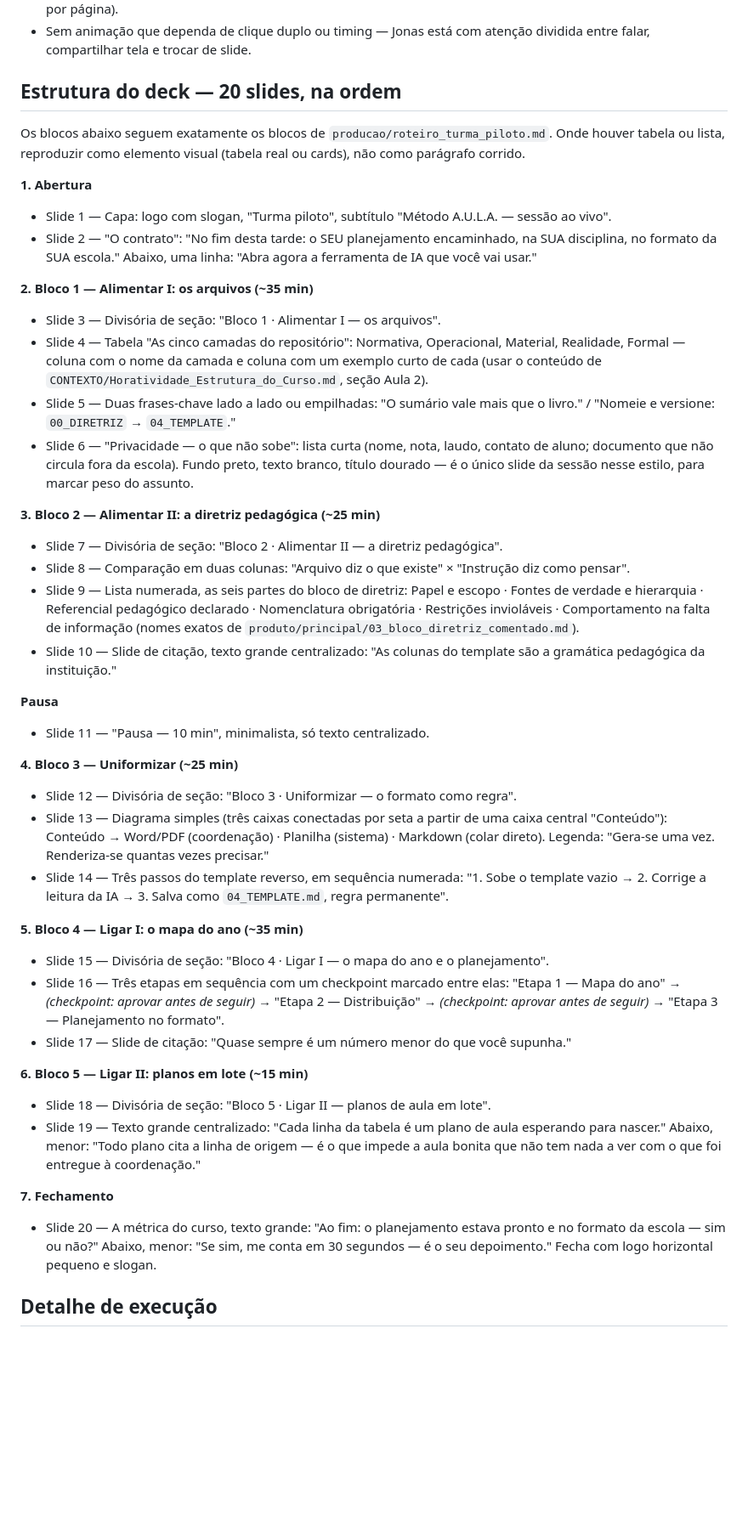
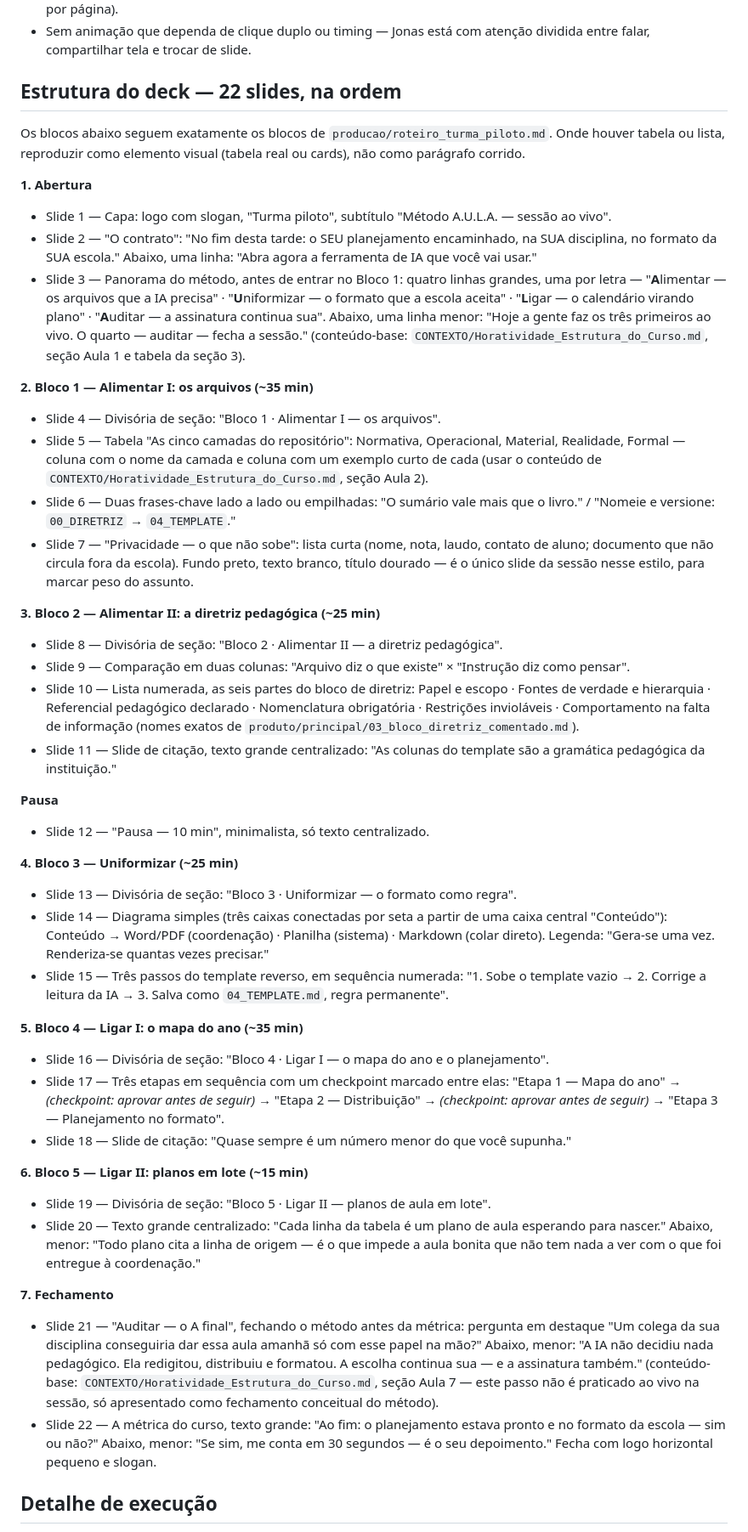
Before and after one commit to jonas-pinheiro/horatividade, a Markdown page: PROMPT_SLIDES_TURMA_PILOTO.md, the part around one of its changes. Shown at 85% size. Drawn GitHub-style; blank space fills up the shorter version.

Commit message:
Adiciona panorama do A.U.L.A. e slide de Auditar no prompt de slides
Deck passou de 20 para 22 slides: panorama das quatro letras antes do
Bloco 1 e fechamento conceitual do A final de Auditar antes da métrica,
que estavam ausentes na versão anterior.

```diff
--- a/PROMPT_SLIDES_TURMA_PILOTO.md
+++ b/PROMPT_SLIDES_TURMA_PILOTO.md
@@ -21,45 +21,47 @@ Professor falando com professor — ver `CONTEXTO/VOZ.md` se anexado. Frases cur
 - Também precisa funcionar bem impresso/exportado em PDF como cópia de segurança (`@media print`, um slide por página).
 - Sem animação que dependa de clique duplo ou timing — Jonas está com atenção dividida entre falar, compartilhar tela e trocar de slide.
 
-## Estrutura do deck — 20 slides, na ordem
+## Estrutura do deck — 22 slides, na ordem
 
 Os blocos abaixo seguem exatamente os blocos de `producao/roteiro_turma_piloto.md`. Onde houver tabela ou lista, reproduzir como elemento visual (tabela real ou cards), não como parágrafo corrido.
 
 **1. Abertura**
 - Slide 1 — Capa: logo com slogan, "Turma piloto", subtítulo "Método A.U.L.A. — sessão ao vivo".
 - Slide 2 — "O contrato": "No fim desta tarde: o SEU planejamento encaminhado, na SUA disciplina, no formato da SUA escola." Abaixo, uma linha: "Abra agora a ferramenta de IA que você vai usar."
+- Slide 3 — Panorama do método, antes de entrar no Bloco 1: quatro linhas grandes, uma por letra — "**A**limentar — os arquivos que a IA precisa" · "**U**niformizar — o formato que a escola aceita" · "**L**igar — o calendário virando plano" · "**A**uditar — a assinatura continua sua". Abaixo, uma linha menor: "Hoje a gente faz os três primeiros ao vivo. O quarto — auditar — fecha a sessão." (conteúdo-base: `CONTEXTO/Horatividade_Estrutura_do_Curso.md`, seção Aula 1 e tabela da seção 3).
 
 **2. Bloco 1 — Alimentar I: os arquivos (~35 min)**
-- Slide 3 — Divisória de seção: "Bloco 1 · Alimentar I — os arquivos".
-- Slide 4 — Tabela "As cinco camadas do repositório": Normativa, Operacional, Material, Realidade, Formal — coluna com o nome da camada e coluna com um exemplo curto de cada (usar o conteúdo de `CONTEXTO/Horatividade_Estrutura_do_Curso.md`, seção Aula 2).
-- Slide 5 — Duas frases-chave lado a lado ou empilhadas: "O sumário vale mais que o livro." / "Nomeie e versione: `00_DIRETRIZ` → `04_TEMPLATE`."
-- Slide 6 — "Privacidade — o que não sobe": lista curta (nome, nota, laudo, contato de aluno; documento que não circula fora da escola). Fundo preto, texto branco, título dourado — é o único slide da sessão nesse estilo, para marcar peso do assunto.
+- Slide 4 — Divisória de seção: "Bloco 1 · Alimentar I — os arquivos".
+- Slide 5 — Tabela "As cinco camadas do repositório": Normativa, Operacional, Material, Realidade, Formal — coluna com o nome da camada e coluna com um exemplo curto de cada (usar o conteúdo de `CONTEXTO/Horatividade_Estrutura_do_Curso.md`, seção Aula 2).
+- Slide 6 — Duas frases-chave lado a lado ou empilhadas: "O sumário vale mais que o livro." / "Nomeie e versione: `00_DIRETRIZ` → `04_TEMPLATE`."
+- Slide 7 — "Privacidade — o que não sobe": lista curta (nome, nota, laudo, contato de aluno; documento que não circula fora da escola). Fundo preto, texto branco, título dourado — é o único slide da sessão nesse estilo, para marcar peso do assunto.
 
 **3. Bloco 2 — Alimentar II: a diretriz pedagógica (~25 min)**
-- Slide 7 — Divisória de seção: "Bloco 2 · Alimentar II — a diretriz pedagógica".
-- Slide 8 — Comparação em duas colunas: "Arquivo diz o que existe" × "Instrução diz como pensar".
-- Slide 9 — Lista numerada, as seis partes do bloco de diretriz: Papel e escopo · Fontes de verdade e hierarquia · Referencial pedagógico declarado · Nomenclatura obrigatória · Restrições invioláveis · Comportamento na falta de informação (nomes exatos de `produto/principal/03_bloco_diretriz_comentado.md`).
-- Slide 10 — Slide de citação, texto grande centralizado: "As colunas do template são a gramática pedagógica da instituição."
+- Slide 8 — Divisória de seção: "Bloco 2 · Alimentar II — a diretriz pedagógica".
+- Slide 9 — Comparação em duas colunas: "Arquivo diz o que existe" × "Instrução diz como pensar".
+- Slide 10 — Lista numerada, as seis partes do bloco de diretriz: Papel e escopo · Fontes de verdade e hierarquia · Referencial pedagógico declarado · Nomenclatura obrigatória · Restrições invioláveis · Comportamento na falta de informação (nomes exatos de `produto/principal/03_bloco_diretriz_comentado.md`).
+- Slide 11 — Slide de citação, texto grande centralizado: "As colunas do template são a gramática pedagógica da instituição."
 
 **Pausa**
-- Slide 11 — "Pausa — 10 min", minimalista, só texto centralizado.
+- Slide 12 — "Pausa — 10 min", minimalista, só texto centralizado.
 
 **4. Bloco 3 — Uniformizar (~25 min)**
-- Slide 12 — Divisória de seção: "Bloco 3 · Uniformizar — o formato como regra".
-- Slide 13 — Diagrama simples (três caixas conectadas por seta a partir de uma caixa central "Conteúdo"): Conteúdo → Word/PDF (coordenação) · Planilha (sistema) · Markdown (colar direto). Legenda: "Gera-se uma vez. Renderiza-se quantas vezes precisar."
-- Slide 14 — Três passos do template reverso, em sequência numerada: "1. Sobe o template vazio → 2. Corrige a leitura da IA → 3. Salva como `04_TEMPLATE.md`, regra permanente".
+- Slide 13 — Divisória de seção: "Bloco 3 · Uniformizar — o formato como regra".
+- Slide 14 — Diagrama simples (três caixas conectadas por seta a partir de uma caixa central "Conteúdo"): Conteúdo → Word/PDF (coordenação) · Planilha (sistema) · Markdown (colar direto). Legenda: "Gera-se uma vez. Renderiza-se quantas vezes precisar."
+- Slide 15 — Três passos do template reverso, em sequência numerada: "1. Sobe o template vazio → 2. Corrige a leitura da IA → 3. Salva como `04_TEMPLATE.md`, regra permanente".
 
 **5. Bloco 4 — Ligar I: o mapa do ano (~35 min)**
-- Slide 15 — Divisória de seção: "Bloco 4 · Ligar I — o mapa do ano e o planejamento".
-- Slide 16 — Três etapas em sequência com um checkpoint marcado entre elas: "Etapa 1 — Mapa do ano" → *(checkpoint: aprovar antes de seguir)* → "Etapa 2 — Distribuição" → *(checkpoint: aprovar antes de seguir)* → "Etapa 3 — Planejamento no formato".
-- Slide 17 — Slide de citação: "Quase sempre é um número menor do que você supunha."
+- Slide 16 — Divisória de seção: "Bloco 4 · Ligar I — o mapa do ano e o planejamento".
+- Slide 17 — Três etapas em sequência com um checkpoint marcado entre elas: "Etapa 1 — Mapa do ano" → *(checkpoint: aprovar antes de seguir)* → "Etapa 2 — Distribuição" → *(checkpoint: aprovar antes de seguir)* → "Etapa 3 — Planejamento no formato".
+- Slide 18 — Slide de citação: "Quase sempre é um número menor do que você supunha."
 
 **6. Bloco 5 — Ligar II: planos em lote (~15 min)**
-- Slide 18 — Divisória de seção: "Bloco 5 · Ligar II — planos de aula em lote".
-- Slide 19 — Texto grande centralizado: "Cada linha da tabela é um plano de aula esperando para nascer." Abaixo, menor: "Todo plano cita a linha de origem — é o que impede a aula bonita que não tem nada a ver com o que foi entregue à coordenação."
+- Slide 19 — Divisória de seção: "Bloco 5 · Ligar II — planos de aula em lote".
+- Slide 20 — Texto grande centralizado: "Cada linha da tabela é um plano de aula esperando para nascer." Abaixo, menor: "Todo plano cita a linha de origem — é o que impede a aula bonita que não tem nada a ver com o que foi entregue à coordenação."
 
 **7. Fechamento**
-- Slide 20 — A métrica do curso, texto grande: "Ao fim: o planejamento estava pronto e no formato da escola — sim ou não?" Abaixo, menor: "Se sim, me conta em 30 segundos — é o seu depoimento." Fecha com logo horizontal pequeno e slogan.
+- Slide 21 — "Auditar — o A final", fechando o método antes da métrica: pergunta em destaque "Um colega da sua disciplina conseguiria dar essa aula amanhã só com esse papel na mão?" Abaixo, menor: "A IA não decidiu nada pedagógico. Ela redigitou, distribuiu e formatou. A escolha continua sua — e a assinatura também." (conteúdo-base: `CONTEXTO/Horatividade_Estrutura_do_Curso.md`, seção Aula 7 — este passo não é praticado ao vivo na sessão, só apresentado como fechamento conceitual do método).
+- Slide 22 — A métrica do curso, texto grande: "Ao fim: o planejamento estava pronto e no formato da escola — sim ou não?" Abaixo, menor: "Se sim, me conta em 30 segundos — é o seu depoimento." Fecha com logo horizontal pequeno e slogan.
 
 ## Detalhe de execução
 
```
Also changed, not shown: other parts of PROMPT_SLIDES_TURMA_PILOTO.md (+3 -1 lines), producao/roteiro_turma_piloto.md (+2 -2 lines).
